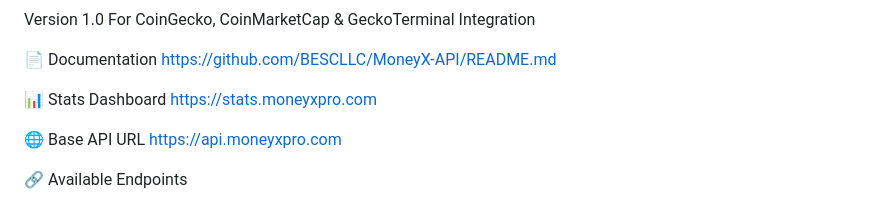
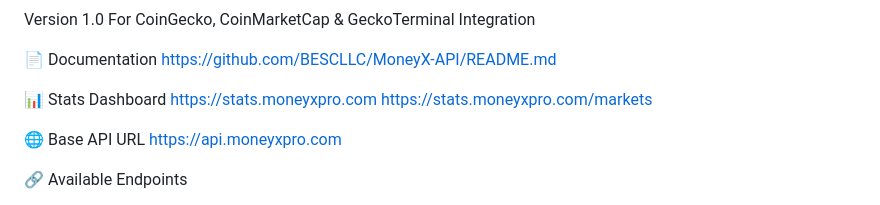
Before and after one commit to BESCLLC/MoneyX-API, a Markdown page: README.md, the part around the change. Rendered like a GitHub page.

```diff
--- a/README.md
+++ b/README.md
@@ -8,6 +8,7 @@ https://github.com/BESCLLC/MoneyX-API/README.md
 
 📊 Stats Dashboard
 https://stats.moneyxpro.com
+https://stats.moneyxpro.com/markets
 
 🌐 Base API URL
 https://api.moneyxpro.com
```
